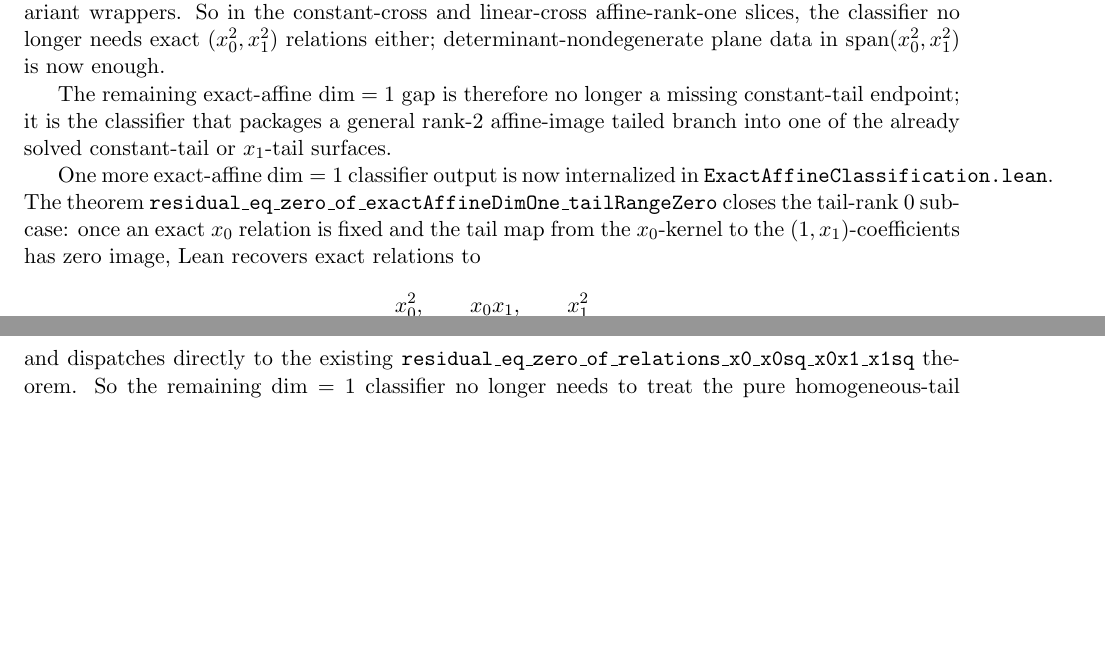
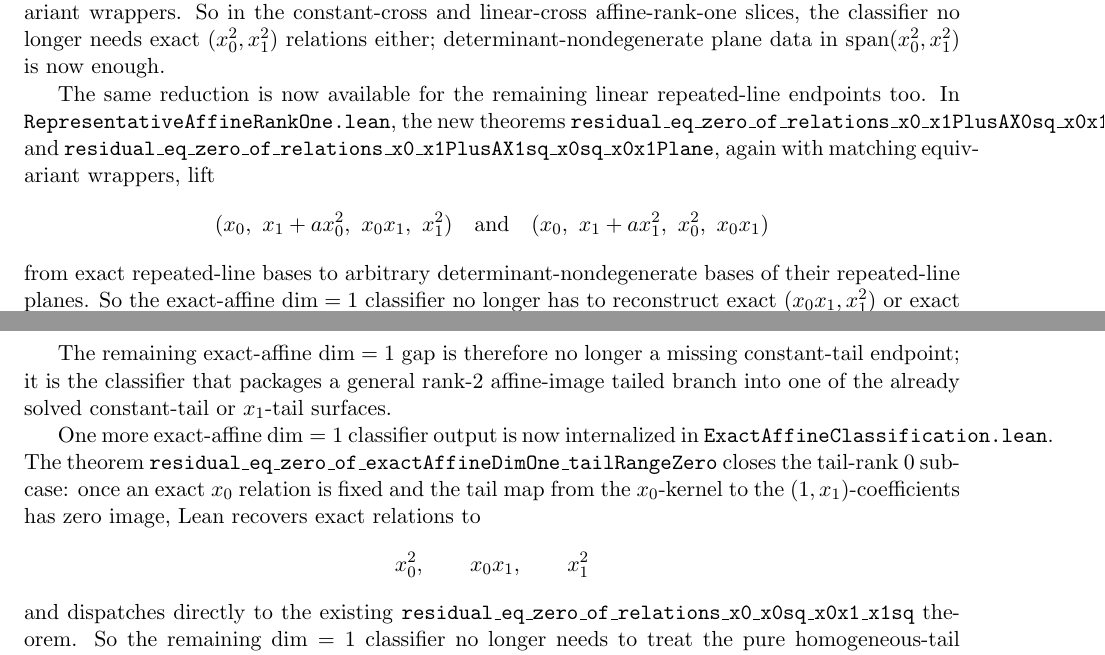
Before and after one commit to yuanchenyang/nonconvex_sos_landscape, a LaTeX document (writeup/blueprint.tex): two parts of pages 28 and 29 of 36, joined at a grey line, cut so that both start at the same text, the shorter picture padded with empty space. Compiled offline with pdfLaTeX.

Commit message:
Lift affine-rank-one repeated-line plane data

```diff
--- a/writeup/blueprint.tex
+++ b/writeup/blueprint.tex
@@ -2131,6 +2131,22 @@ linear-cross affine-rank-one slices, the classifier no longer needs exact
 \((x_0^2,x_1^2)\) relations either; determinant-nondegenerate plane data in
 \(\operatorname{span}(x_0^2,x_1^2)\) is now enough.
 
+The same reduction is now available for the remaining linear repeated-line
+endpoints too. In \texttt{RepresentativeAffineRankOne.lean}, the new theorems
+\texttt{residual\_eq\_zero\_of\_relations\_x0\_x1PlusAX0sq\_x0x1\_x1sqPlane}
+and
+\texttt{residual\_eq\_zero\_of\_relations\_x0\_x1PlusAX1sq\_x0sq\_x0x1Plane},
+again with matching equivariant wrappers, lift
+\[
+  (x_0,\ x_1 + a x_0^2,\ x_0x_1,\ x_1^2)
+  \quad\text{and}\quad
+  (x_0,\ x_1 + a x_1^2,\ x_0^2,\ x_0x_1)
+\]
+from exact repeated-line bases to arbitrary determinant-nondegenerate bases of
+their repeated-line planes. So the exact-affine \(\dim=1\) classifier no
+longer has to reconstruct exact \((x_0x_1,x_1^2)\) or exact
+\((x_0^2,x_0x_1)\) before entering those linear-tail branches.
+
 The remaining exact-affine \(\dim=1\) gap is therefore no longer a missing
 constant-tail endpoint; it is the classifier that packages a general
 rank-\(2\) affine-image tailed branch into one of the already solved
```
Also changed, not shown: writeup/exploration_log.tex (+11 -0 lines), 1 other file.
